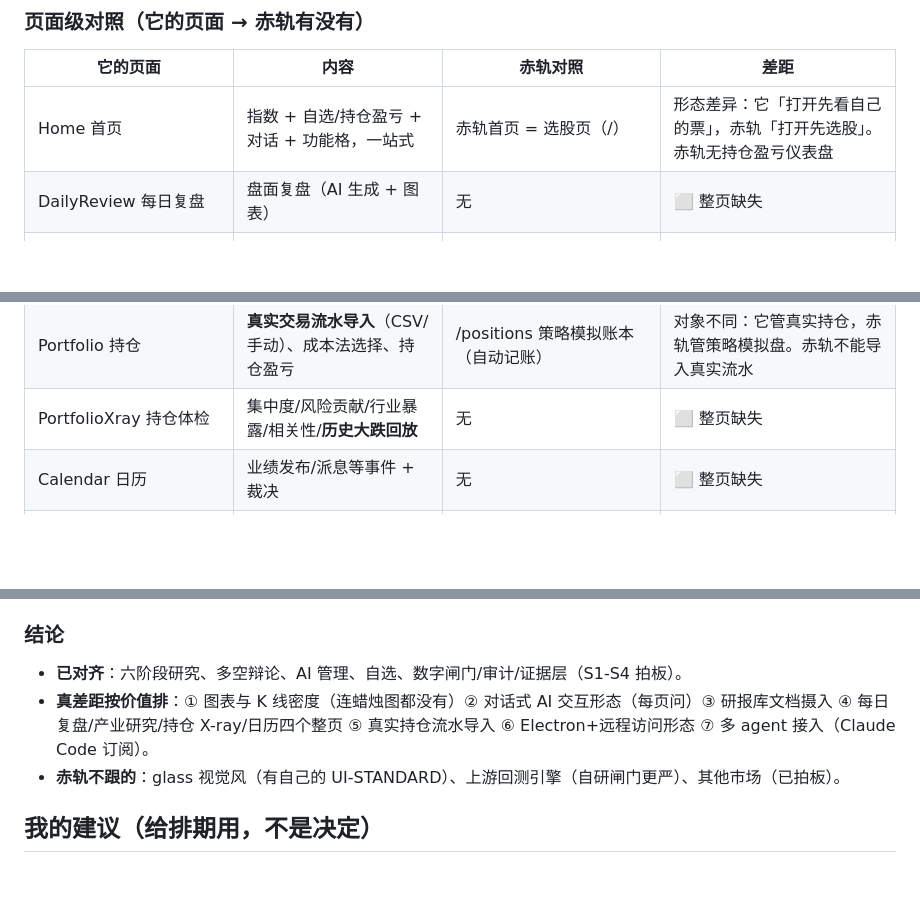
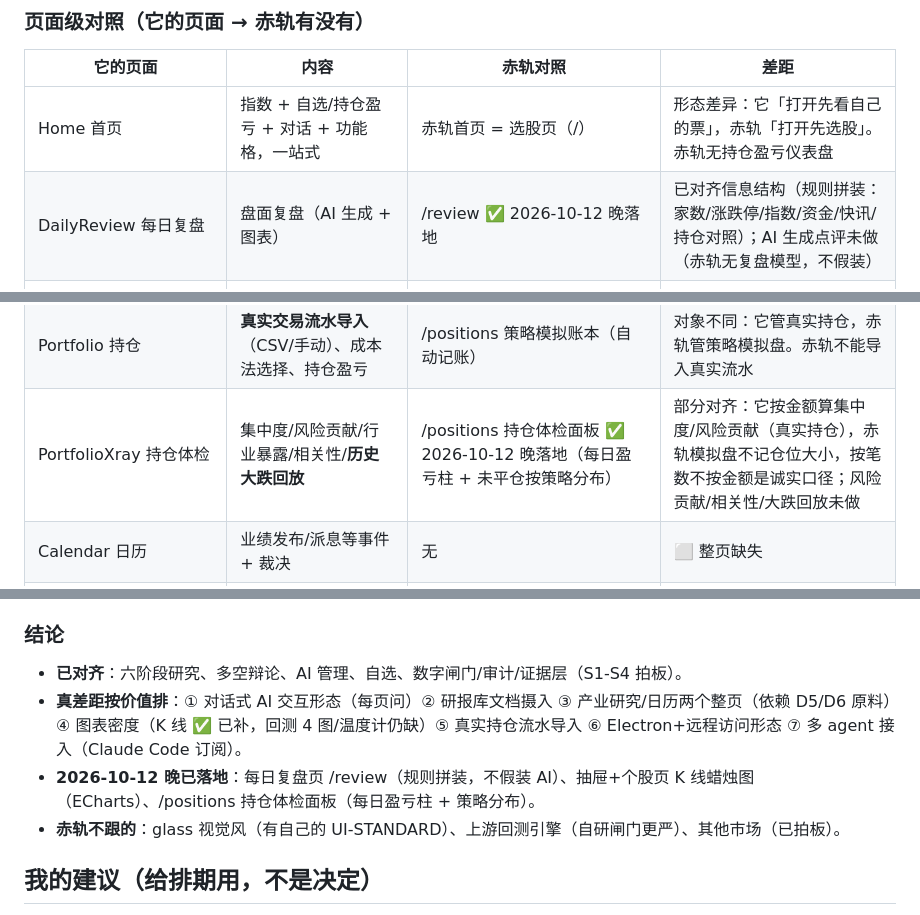
Before and after one commit to ZhangMing232/chiheng, a Markdown page: design/GAP-REPORT.md, 3 parts joined by grey strips. GitHub-like rendering; blank space fills up the shorter version.

Commit message:
GAP-REPORT：标掉今晚落地的三项（K线蜡烛图、每日复盘、持仓体检）

```diff
--- a/design/GAP-REPORT.md
+++ b/design/GAP-REPORT.md
@@ -75,7 +75,7 @@ fundamentals（业绩报表比率），那个数据已经落盘，不影响。
 | 它的页面 | 内容 | 赤轨对照 | 差距 |
 |---|---|---|---|
 | Home 首页 | 指数 + 自选/持仓盈亏 + 对话 + 功能格，一站式 | 赤轨首页 = 选股页（/） | 形态差异：它「打开先看自己的票」，赤轨「打开先选股」。赤轨无持仓盈亏仪表盘 |
-| DailyReview 每日复盘 | 盘面复盘（AI 生成 + 图表） | 无 | ⬜ 整页缺失 |
+| DailyReview 每日复盘 | 盘面复盘（AI 生成 + 图表） | /review ✅ 2026-10-12 晚落地 | 已对齐信息结构（规则拼装：家数/涨跌停/指数/资金/快讯/持仓对照）；AI 生成点评未做（赤轨无复盘模型，不假装） |
 | Intel 产业资讯 | 产业资讯流 | /news（7×24 快讯利好利空） | 部分对应；产业维度没有 |
 | Sectors/SectorDetail 产业研究 | 板块列表 + 板块详情（含 GPU 租金等产业温度计） | 无 | ⬜ 整页缺失（依赖 D5/D6 原料） |
 | Research 个股深挖 | 六阶段研究 | /research 六阶段 ✅ | 已对齐（S1 拍板接受重设计） |
@@ -84,7 +84,7 @@ fundamentals（业绩报表比率），那个数据已经落盘，不影响。
 | Candidates 候选池 | 条件筛选 + 状态管理（通过/淘汰/观察） | 选股页 + 因子待验队列 | 部分对应 |
 | MyStocks 我的股票 | 自选 + 持仓两个 tab | /my-stocks ✅ | 已对齐 |
 | Portfolio 持仓 | **真实交易流水导入**（CSV/手动）、成本法选择、持仓盈亏 | /positions 策略模拟账本（自动记账） | 对象不同：它管真实持仓，赤轨管策略模拟盘。赤轨不能导入真实流水 |
-| PortfolioXray 持仓体检 | 集中度/风险贡献/行业暴露/相关性/**历史大跌回放** | 无 | ⬜ 整页缺失 |
+| PortfolioXray 持仓体检 | 集中度/风险贡献/行业暴露/相关性/**历史大跌回放** | /positions 持仓体检面板 ✅ 2026-10-12 晚落地（每日盈亏柱 + 未平仓按策略分布） | 部分对齐：它按金额算集中度/风险贡献（真实持仓），赤轨模拟盘不记仓位大小，按笔数不按金额是诚实口径；风险贡献/相关性/大跌回放未做 |
 | Calendar 日历 | 业绩发布/派息等事件 + 裁决 | 无 | ⬜ 整页缺失 |
 | Inbox 通知 | webhook/推送任务中心（多通道） | 顶栏铃铛（卖出提醒）+ PushPlus | 赤轨只有单通道卖出提醒 |
 | Notes 笔记 | Markdown 笔记 + AI 反思 + 隐私打码 | 无 | ⬜ 整页缺失 |
@@ -117,7 +117,8 @@ fundamentals（业绩报表比率），那个数据已经落盘，不影响。
 ### 结论
 
 - **已对齐**：六阶段研究、多空辩论、AI 管理、自选、数字闸门/审计/证据层（S1-S4 拍板）。
-- **真差距按价值排**：① 图表与 K 线密度（连蜡烛图都没有）② 对话式 AI 交互形态（每页问）③ 研报库文档摄入 ④ 每日复盘/产业研究/持仓 X-ray/日历四个整页 ⑤ 真实持仓流水导入 ⑥ Electron+远程访问形态 ⑦ 多 agent 接入（Claude Code 订阅）。
+- **真差距按价值排**：① 对话式 AI 交互形态（每页问）② 研报库文档摄入 ③ 产业研究/日历两个整页（依赖 D5/D6 原料）④ 图表密度（K 线 ✅ 已补，回测 4 图/温度计仍缺）⑤ 真实持仓流水导入 ⑥ Electron+远程访问形态 ⑦ 多 agent 接入（Claude Code 订阅）。
+- **2026-10-12 晚已落地**：每日复盘页 /review（规则拼装，不假装 AI）、抽屉+个股页 K 线蜡烛图（ECharts）、/positions 持仓体检面板（每日盈亏柱 + 策略分布）。
 - **赤轨不跟的**：glass 视觉风（有自己的 UI-STANDARD）、上游回测引擎（自研闸门更严）、其他市场（已拍板）。
 
 ## 我的建议（给排期用，不是决定）
```
Also changed, not shown: other parts of design/GAP-REPORT.md (+1 -1 lines).
